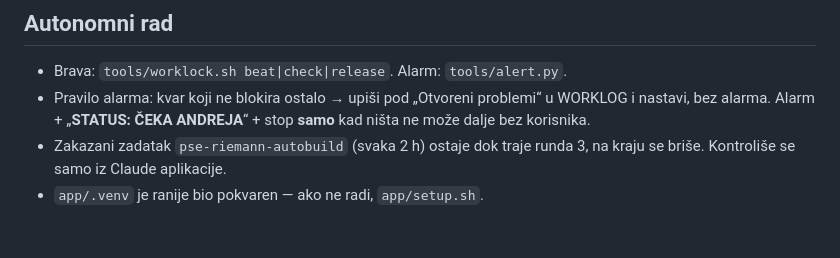
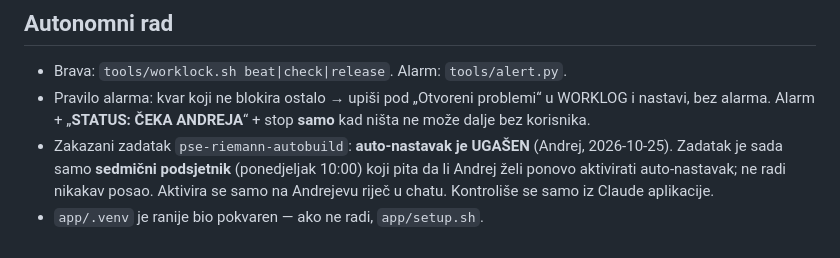
Before and after one commit to andrejristic/pse-riemann, a Markdown page: CLAUDE.md, the part around the change. Rendered like a GitHub page.

Commit message:
Auto-nastavak ugašen; zakazani zadatak je sada sedmični podsjetnik
Co-Authored-By: Claude Opus 5.5 <noreply@anthropic.com>

```diff
--- a/CLAUDE.md
+++ b/CLAUDE.md
@@ -43,5 +43,5 @@ Ovaj fajl Claude Code čita na početku svakog chata u ovom folderu. Sve što Cl
 ## Autonomni rad
 - Brava: `tools/worklock.sh beat|check|release`. Alarm: `tools/alert.py`.
 - Pravilo alarma: kvar koji ne blokira ostalo → upiši pod „Otvoreni problemi“ u WORKLOG i nastavi, bez alarma. Alarm + „**STATUS: ČEKA ANDREJA**“ + stop **samo** kad ništa ne može dalje bez korisnika.
-- Zakazani zadatak `pse-riemann-autobuild` (svaka 2 h) ostaje dok traje runda 3, na kraju se briše. Kontroliše se samo iz Claude aplikacije.
+- Zakazani zadatak `pse-riemann-autobuild`: **auto-nastavak je UGAŠEN** (Andrej, 2026-10-25). Zadatak je sada samo **sedmični podsjetnik** (ponedjeljak 10:00) koji pita da li Andrej želi ponovo aktivirati auto-nastavak; ne radi nikakav posao. Aktivira se samo na Andrejevu riječ u chatu. Kontroliše se samo iz Claude aplikacije.
 - `app/.venv` je ranije bio pokvaren — ako ne radi, `app/setup.sh`.
```
Also changed, not shown: docs/PLAN.md (+3 -3 lines).
